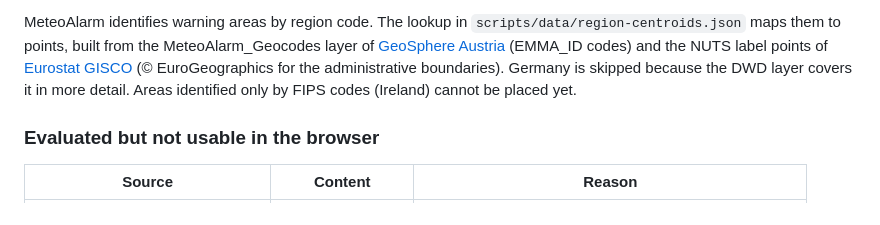
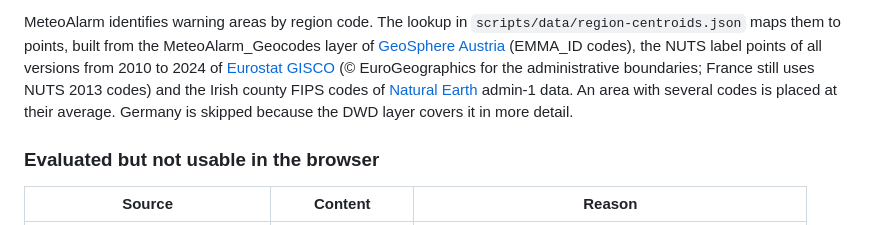
Before and after one commit to schmidt-software/world-info, a Markdown page: README.md, the part around the change. Rendered like a GitHub page.

Commit message:
docs: describe the NUTS versions and FIPS codes used for MeteoAlarm
Co-Authored-By: Claude Opus 5.5 <noreply@anthropic.com>

```diff
--- a/README.md
+++ b/README.md
@@ -148,11 +148,12 @@ Notes on the key-based layers:
 MeteoAlarm identifies warning areas by region code. The lookup in
 `scripts/data/region-centroids.json` maps them to points, built from the
 MeteoAlarm_Geocodes layer of [GeoSphere Austria](https://gis.geosphere.at/)
-(EMMA_ID codes) and the NUTS label points of
+(EMMA_ID codes), the NUTS label points of all versions from 2010 to 2024 of
 [Eurostat GISCO](https://ec.europa.eu/eurostat/web/gisco) (© EuroGeographics
-for the administrative boundaries). Germany is skipped because the DWD layer
-covers it in more detail. Areas identified only by FIPS codes (Ireland) cannot
-be placed yet.
+for the administrative boundaries; France still uses NUTS 2013 codes) and the
+Irish county FIPS codes of [Natural Earth](https://www.naturalearthdata.com/)
+admin-1 data. An area with several codes is placed at their average. Germany
+is skipped because the DWD layer covers it in more detail.
 
 ### Evaluated but not usable in the browser
 
```
